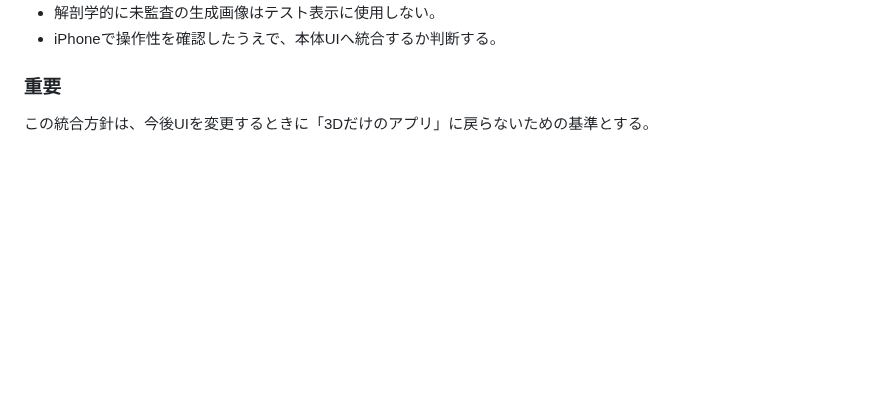
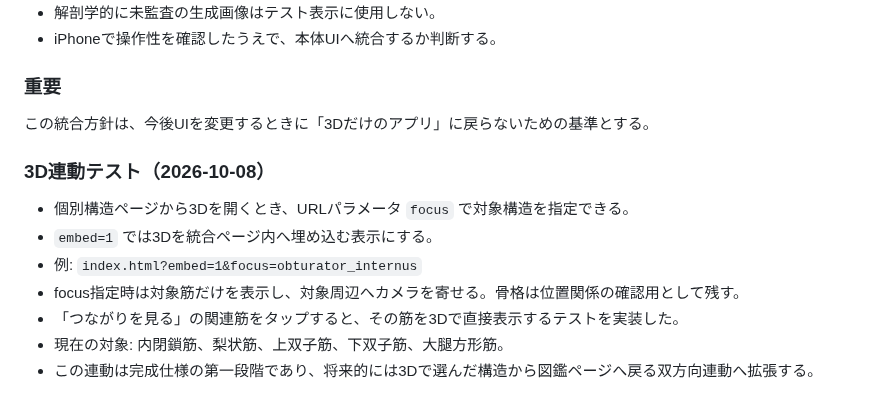
Before and after one commit to s922h86hh8-tech/body-map-prototype, a Markdown page: docs/ANATOMY_MASTER.md, the part around the change. Drawn GitHub-style; blank space fills up the shorter version.

Commit message:
Record first guide-to-3D interaction contract

```diff
--- a/docs/ANATOMY_MASTER.md
+++ b/docs/ANATOMY_MASTER.md
@@ -252,3 +252,13 @@ notes
 
 ### 重要
 この統合方針は、今後UIを変更するときに「3Dだけのアプリ」に戻らないための基準とする。
+
+### 3D連動テスト（2026-10-08）
+
+- 個別構造ページから3Dを開くとき、URLパラメータ `focus` で対象構造を指定できる。
+- `embed=1` では3Dを統合ページ内へ埋め込む表示にする。
+- 例: `index.html?embed=1&focus=obturator_internus`
+- focus指定時は対象筋だけを表示し、対象周辺へカメラを寄せる。骨格は位置関係の確認用として残す。
+- 「つながりを見る」の関連筋をタップすると、その筋を3Dで直接表示するテストを実装した。
+- 現在の対象: 内閉鎖筋、梨状筋、上双子筋、下双子筋、大腿方形筋。
+- この連動は完成仕様の第一段階であり、将来的には3Dで選んだ構造から図鑑ページへ戻る双方向連動へ拡張する。
```
